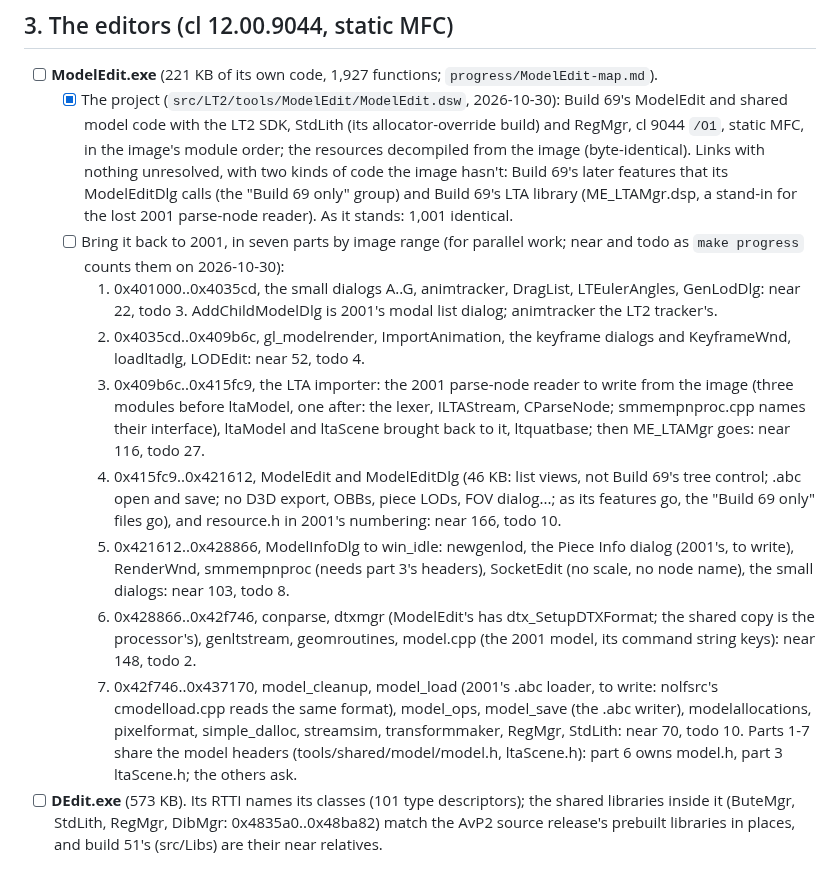
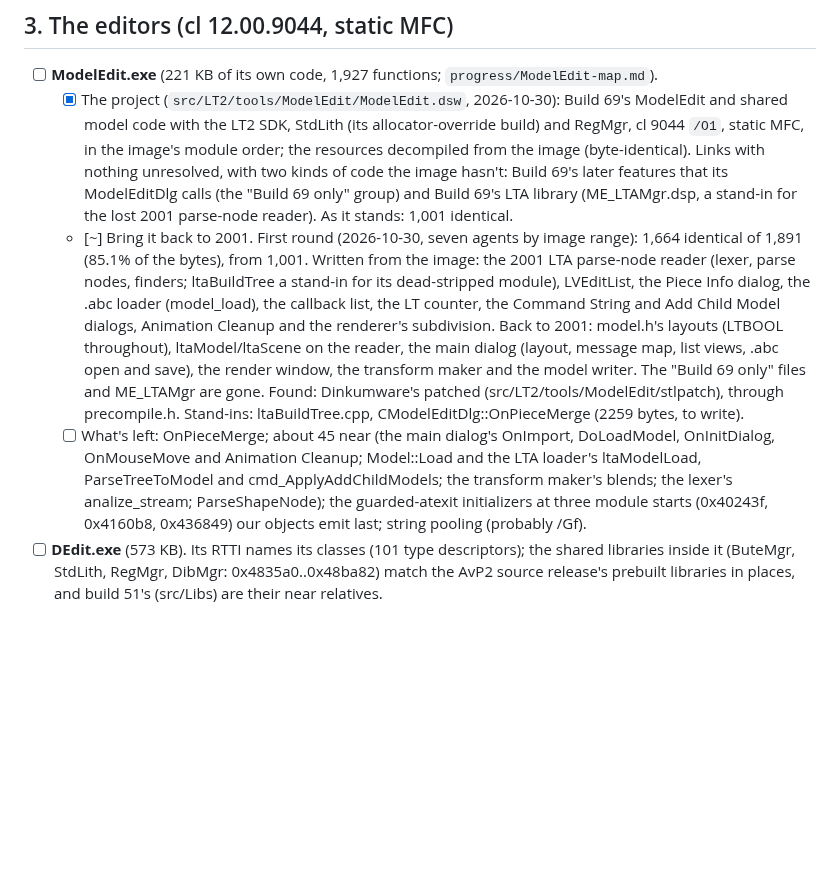
Before and after one commit to nolffan/lithtools, a Markdown page: talon/docs/PLAN.md, the part around the change. GitHub-like rendering; blank space fills up the shorter version.

```diff
--- a/talon/docs/PLAN.md
+++ b/talon/docs/PLAN.md
@@ -403,38 +403,28 @@ version 85). `progress/Processor-avp2-map.md` is the map.
     calls (the "Build 69 only" group) and Build 69's LTA library
     (ME_LTAMgr.dsp, a stand-in for the lost 2001 parse-node reader). As
     it stands: 1,001 identical.
-  - [ ] Bring it back to 2001, in seven parts by image range (for parallel
-    work; near and todo as `make progress` counts them on 2026-10-30):
-    1. 0x401000..0x4035cd, the small dialogs A..G, animtracker, DragList,
-       LTEulerAngles, GenLodDlg: near 22, todo 3. AddChildModelDlg is
-       2001's modal list dialog; animtracker the LT2 tracker's.
-    2. 0x4035cd..0x409b6c, gl_modelrender, ImportAnimation, the keyframe
-       dialogs and KeyframeWnd, loadltadlg, LODEdit: near 52, todo 4.
-    3. 0x409b6c..0x415fc9, the LTA importer: the 2001 parse-node reader
-       to write from the image (three modules before ltaModel, one after:
-       the lexer, ILTAStream, CParseNode; smmempnproc.cpp names their
-       interface), ltaModel and ltaScene brought back to it, ltquatbase;
-       then ME_LTAMgr goes: near 116, todo 27.
-    4. 0x415fc9..0x421612, ModelEdit and ModelEditDlg (46 KB: list views,
-       not Build 69's tree control; .abc open and save; no D3D export,
-       OBBs, piece LODs, FOV dialog...; as its features go, the "Build 69
-       only" files go), and resource.h in 2001's numbering: near 166,
-       todo 10.
-    5. 0x421612..0x428866, ModelInfoDlg to win_idle: newgenlod, the Piece
-       Info dialog (2001's, to write), RenderWnd, smmempnproc (needs part
-       3's headers), SocketEdit (no scale, no node name), the small
-       dialogs: near 103, todo 8.
-    6. 0x428866..0x42f746, conparse, dtxmgr (ModelEdit's has
-       dtx_SetupDTXFormat; the shared copy is the processor's),
-       genltstream, geomroutines, model.cpp (the 2001 model, its command
-       string keys): near 148, todo 2.
-    7. 0x42f746..0x437170, model_cleanup, model_load (2001's .abc loader,
-       to write: nolfsrc's cmodelload.cpp reads the same format),
-       model_ops, model_save (the .abc writer), modelallocations,
-       pixelformat, simple_dalloc, streamsim, transformmaker, RegMgr,
-       StdLith: near 70, todo 10.
-    Parts 1-7 share the model headers (tools/shared/model/model.h,
-    ltaScene.h): part 6 owns model.h, part 3 ltaScene.h; the others ask.
+  - [~] Bring it back to 2001. First round (2026-10-30, seven agents by
+    image range): 1,664 identical of 1,891 (85.1% of the bytes), from
+    1,001. Written from the image: the 2001 LTA parse-node reader (lexer,
+    parse nodes, finders; ltaBuildTree a stand-in for its dead-stripped
+    module), LVEditList, the Piece Info dialog, the .abc loader
+    (model_load), the callback list, the LT counter, the Command String
+    and Add Child Model dialogs, Animation Cleanup and the renderer's
+    subdivision. Back to 2001: model.h's layouts (LTBOOL throughout),
+    ltaModel/ltaScene on the reader, the main dialog (layout, message map,
+    list views, .abc open and save), the render window, the transform
+    maker and the model writer. The "Build 69 only" files and ME_LTAMgr
+    are gone. Found: Dinkumware's patched <xstring>
+    (src/LT2/tools/ModelEdit/stlpatch), <string> through precompile.h.
+    Stand-ins: ltaBuildTree.cpp, CModelEditDlg::OnPieceMerge (2259 bytes,
+    to write).
+  - [ ] What's left: OnPieceMerge; about 45 near (the main dialog's
+    OnImport, DoLoadModel, OnInitDialog, OnMouseMove and Animation Cleanup;
+    Model::Load and the LTA loader's ltaModelLoad, ParseTreeToModel and
+    cmd_ApplyAddChildModels; the transform maker's blends; the lexer's
+    analize_stream; ParseShapeNode); the guarded-atexit initializers at
+    three module starts (0x40243f, 0x4160b8, 0x436849) our objects emit
+    last; string pooling (probably /Gf).
 - [ ] **DEdit.exe** (573 KB). Its RTTI names its classes (101 type
   descriptors); the shared libraries inside it (ButeMgr, StdLith, RegMgr,
   DibMgr: 0x4835a0..0x48ba82) match the AvP2 source release's prebuilt
```
Also changed, not shown: talon/progress/ModelEdit-map.md (+42 -23 lines).
